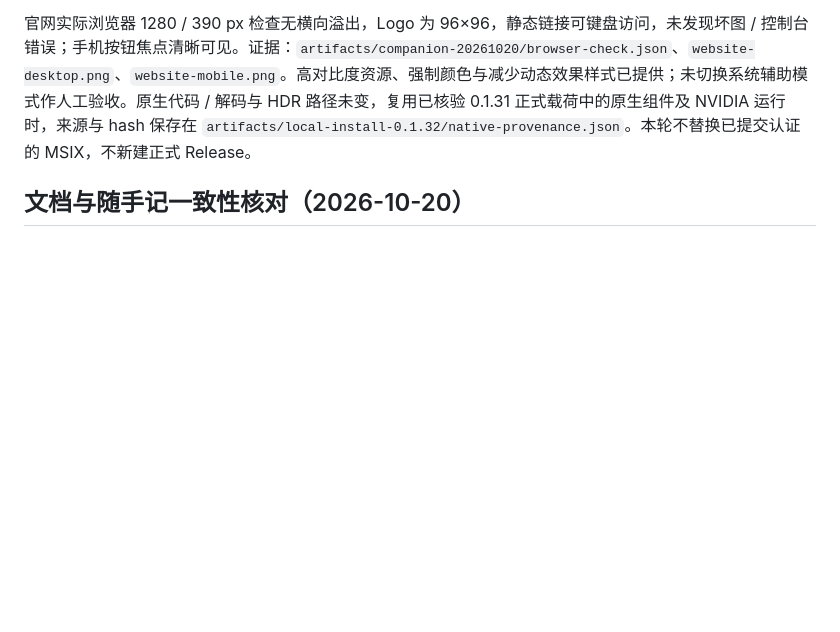
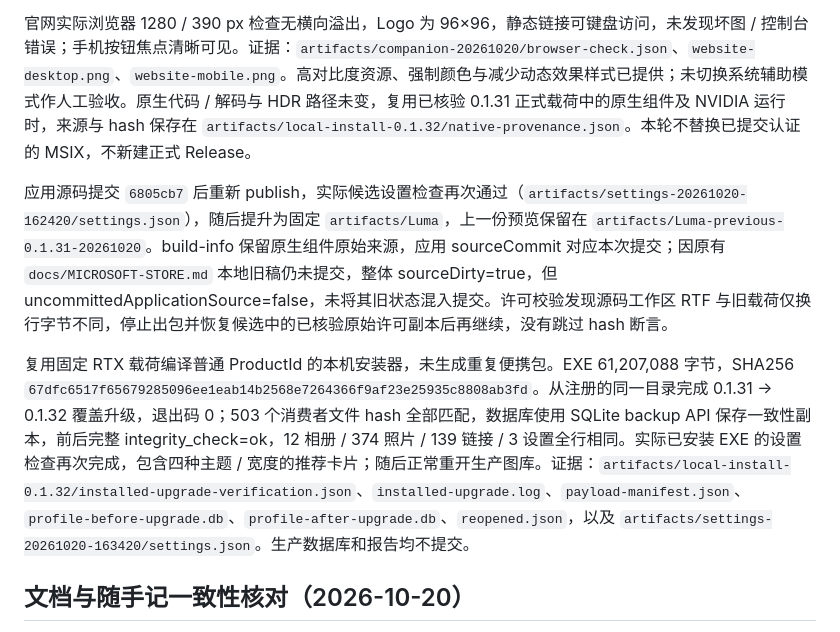
Before and after one commit to lueluelue12138/luma-hdr-photo-viewer, a Markdown page: docs/VERIFICATION.md, the part around the change. GitHub-like rendering; blank space fills up the shorter version.

Commit message:
docs: record Sharp GUI UI validation and local upgrade
Co-authored-by: pengweidong <110977409+lueluelue12138@users.noreply.github.com>

```diff
--- a/docs/VERIFICATION.md
+++ b/docs/VERIFICATION.md
@@ -7,6 +7,10 @@
 增量构建与候选 publish 成功。实际候选 `--verify-settings` 在 Light / Dark × 1160 / 600 窗口下通过：卡片独立于 About、原版 Logo 正常解码、目标 URI 正确、键盘可达，所有文案 / 按钮无横向溢出；滚动到卡片后整体可见。宽卡片 820×196.67 DIP、窄卡片 480×218 DIP。证据：`artifacts/settings-20261020-161137/settings.json` 与四张 `settings-companion-*.png`。截图通过 WinUI RenderTargetBitmap 导出，不代表桌面合成器或 HDR 效果验收。
 
 官网实际浏览器 1280 / 390 px 检查无横向溢出，Logo 为 96×96，静态链接可键盘访问，未发现坏图 / 控制台错误；手机按钮焦点清晰可见。证据：`artifacts/companion-20261020/browser-check.json`、`website-desktop.png`、`website-mobile.png`。高对比度资源、强制颜色与减少动态效果样式已提供；未切换系统辅助模式作人工验收。原生代码 / 解码与 HDR 路径未变，复用已核验 0.1.31 正式载荷中的原生组件及 NVIDIA 运行时，来源与 hash 保存在 `artifacts/local-install-0.1.32/native-provenance.json`。本轮不替换已提交认证的 MSIX，不新建正式 Release。
+
+应用源码提交 `6805cb7` 后重新 publish，实际候选设置检查再次通过（`artifacts/settings-20261020-162420/settings.json`），随后提升为固定 `artifacts/Luma`，上一份预览保留在 `artifacts/Luma-previous-0.1.31-20261020`。build-info 保留原生组件原始来源，应用 sourceCommit 对应本次提交；因原有 `docs/MICROSOFT-STORE.md` 本地旧稿仍未提交，整体 sourceDirty=true，但 uncommittedApplicationSource=false，未将其旧状态混入提交。许可校验发现源码工作区 RTF 与旧载荷仅换行字节不同，停止出包并恢复候选中的已核验原始许可副本后再继续，没有跳过 hash 断言。
+
+复用固定 RTX 载荷编译普通 ProductId 的本机安装器，未生成重复便携包。EXE 61,207,088 字节，SHA256 `67dfc6517f65679285096ee1eab14b2568e7264366f9af23e25935c8808ab3fd`。从注册的同一目录完成 0.1.31 → 0.1.32 覆盖升级，退出码 0；503 个消费者文件 hash 全部匹配，数据库使用 SQLite backup API 保存一致性副本，前后完整 integrity_check=ok，12 相册 / 374 照片 / 139 链接 / 3 设置全行相同。实际已安装 EXE 的设置检查再次完成，包含四种主题 / 宽度的推荐卡片；随后正常重开生产图库。证据：`artifacts/local-install-0.1.32/installed-upgrade-verification.json`、`installed-upgrade.log`、`payload-manifest.json`、`profile-before-upgrade.db`、`profile-after-upgrade.db`、`reopened.json`，以及 `artifacts/settings-20261020-163420/settings.json`。生产数据库和报告均不提交。
 
 ## 文档与随手记一致性核对（2026-10-20）
 
```
Also changed, not shown: docs/TODO.md (+1 -1 lines).
